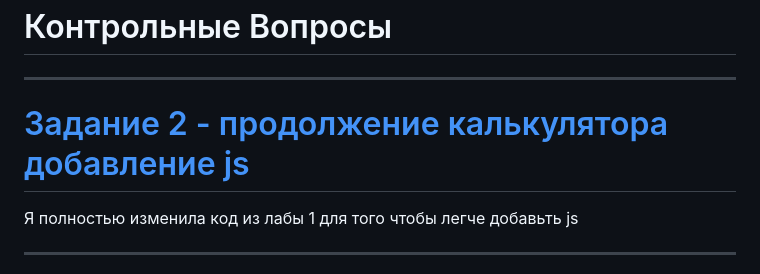
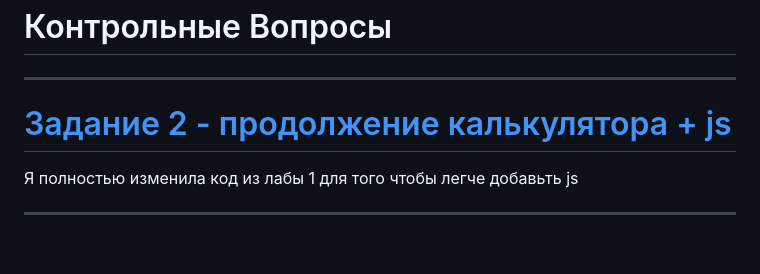
Before and after one commit to Lisichka-Ju/practica, a Markdown page: laba_2/README.md, the part around the change. Drawn GitHub-style; blank space fills up the shorter version.

```diff
--- a/laba_2/README.md
+++ b/laba_2/README.md
@@ -1,6 +1,6 @@
 # Контрольные Вопросы
 ***
-# [Задание 2 - продолжение калькулятора добавление js](https://github.com/Lisichka-Ju/practica/tree/main/laba_2/calculator%20laba2)
+# [Задание 2 - продолжение калькулятора + js](https://github.com/Lisichka-Ju/practica/tree/main/laba_2/calculator%20laba2)
 Я полностью изменила код из лабы 1 для того чтобы легче добавьть js
 ***
 ## 1. Объясните, как связана кнопка = с кодом лабораторной
```
